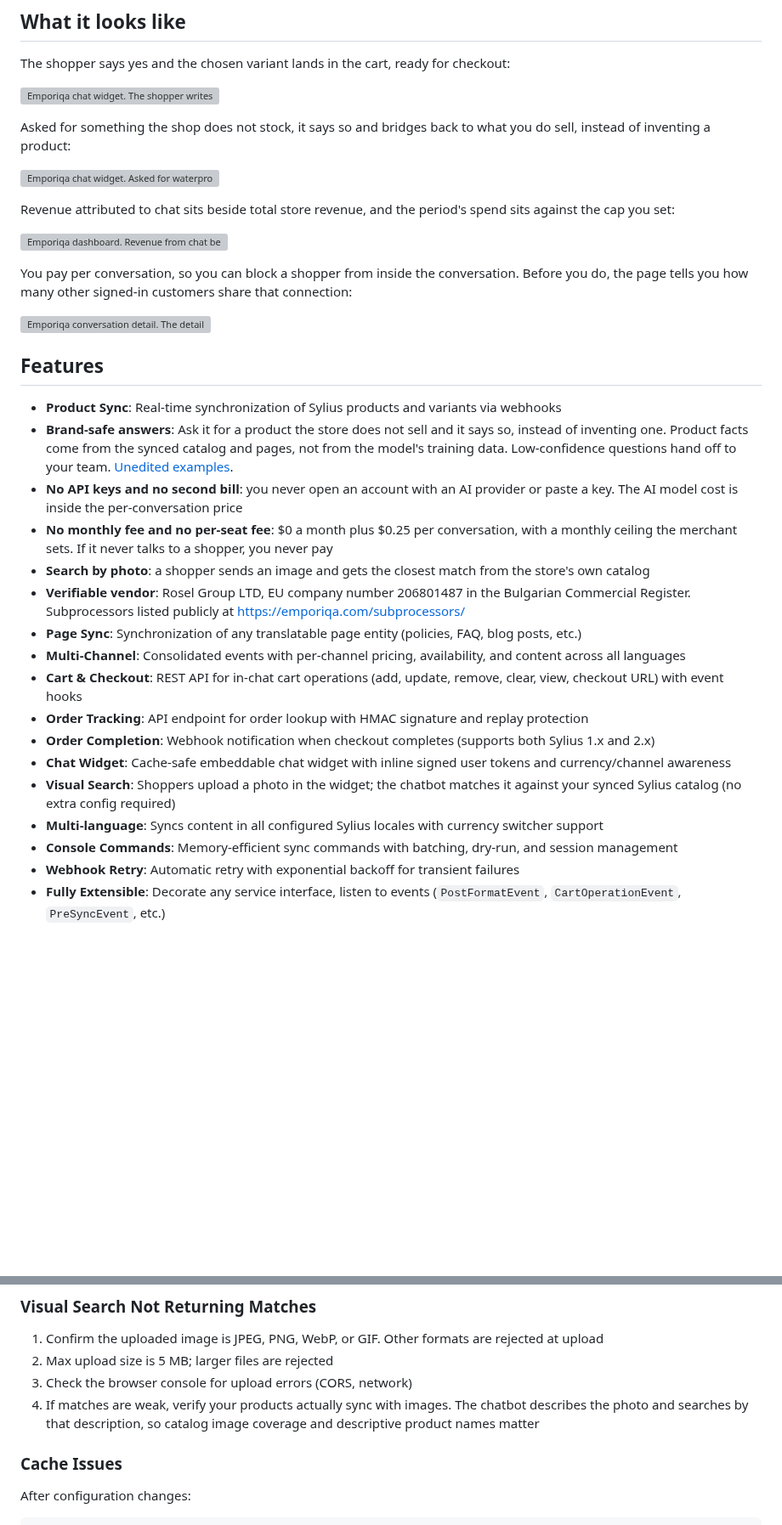
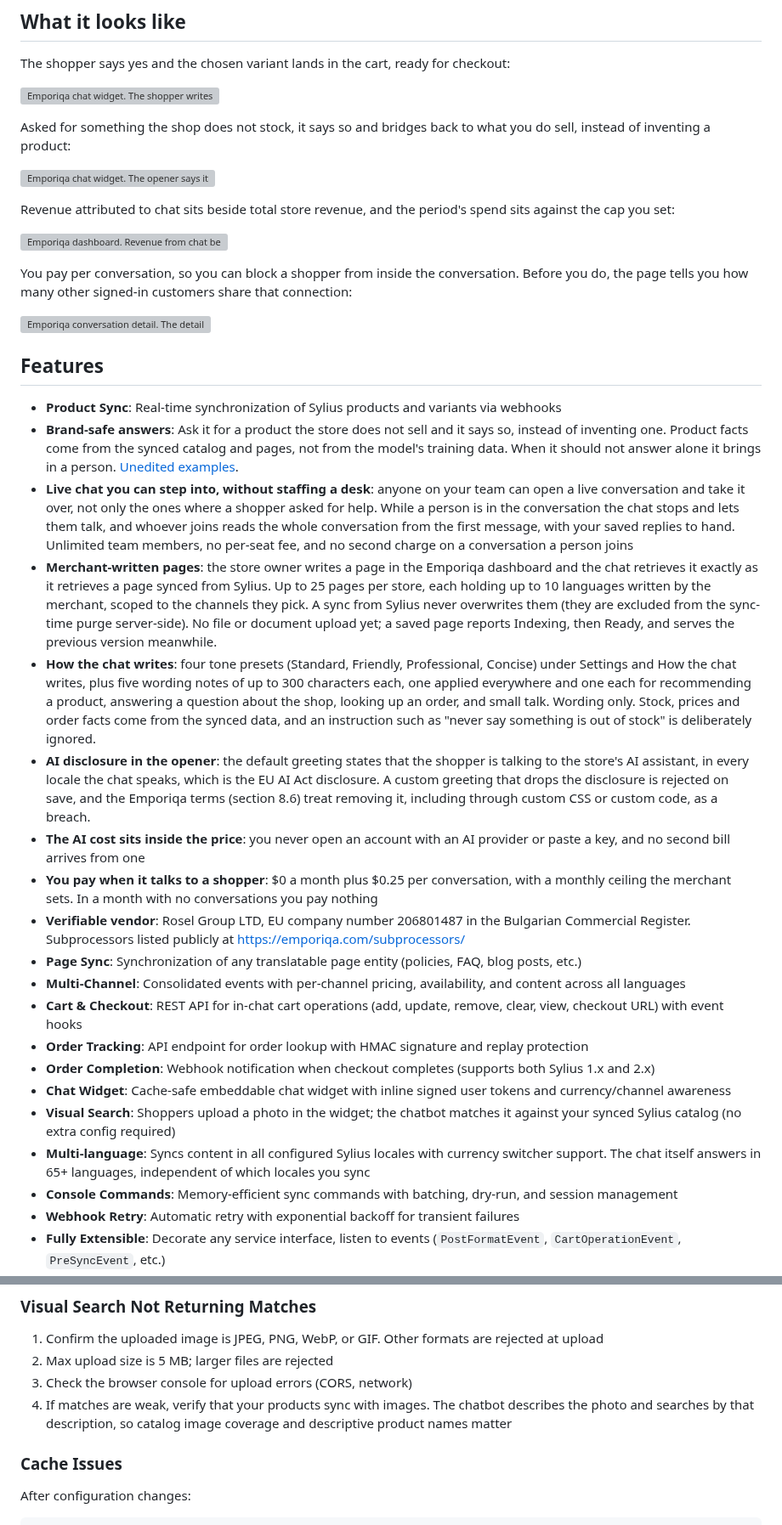
Before and after one commit to emporiqa/sylius, a Markdown page: README.md, 2 parts joined by grey strips. Shown at 85% size. GitHub-like rendering; blank space fills up the shorter version; grey boxes are pictures that could not be loaded.

```diff
--- a/README.md
+++ b/README.md
@@ -20,7 +20,7 @@ The shopper says yes and the chosen variant lands in the cart, ready for checkou
 
 Asked for something the shop does not stock, it says so and bridges back to what you do sell, instead of inventing a product:
 
-![Emporiqa chat widget. Asked for waterproof hiking boots in size 44, the assistant replies that the store does not sell footwear and lists the categories it does carry, with three suggestions to continue](docs/images/09-playground-refusal.webp)
+![Emporiqa chat widget. The opener says it is the store's AI assistant. Asked for waterproof hiking boots in size 44, it answers that the shop does not sell them and names what kind of shop it is, then asks what the shopper came in for, with two suggestions to continue](docs/images/09-playground-refusal.webp)
 
 Revenue attributed to chat sits beside total store revenue, and the period's spend sits against the cap you set:
 
@@ -33,10 +33,13 @@ You pay per conversation, so you can block a shopper from inside the conversatio
 ## Features
 
 - **Product Sync**: Real-time synchronization of Sylius products and variants via webhooks
-- **Brand-safe answers**: Ask it for a product the store does not sell and it says so, instead of inventing one. Product facts come from the synced catalog and pages, not from the model's training data. Low-confidence questions hand off to your team. [Unedited examples](https://emporiqa.com/proof/).
-- **No API keys and no second bill**: you never open an account with an AI provider or paste a key. The AI model cost is inside the per-conversation price
-- **No monthly fee and no per-seat fee**: $0 a month plus $0.25 per conversation, with a monthly ceiling the merchant sets. If it never talks to a shopper, you never pay
-- **Search by photo**: a shopper sends an image and gets the closest match from the store's own catalog
+- **Brand-safe answers**: Ask it for a product the store does not sell and it says so, instead of inventing one. Product facts come from the synced catalog and pages, not from the model's training data. When it should not answer alone it brings in a person. [Unedited examples](https://emporiqa.com/proof/).
+- **Live chat you can step into, without staffing a desk**: anyone on your team can open a live conversation and take it over, not only the ones where a shopper asked for help. While a person is in the conversation the chat stops and lets them talk, and whoever joins reads the whole conversation from the first message, with your saved replies to hand. Unlimited team members, no per-seat fee, and no second charge on a conversation a person joins
+- **Merchant-written pages**: the store owner writes a page in the Emporiqa dashboard and the chat retrieves it exactly as it retrieves a page synced from Sylius. Up to 25 pages per store, each holding up to 10 languages written by the merchant, scoped to the channels they pick. A sync from Sylius never overwrites them (they are excluded from the sync-time purge server-side). No file or document upload yet; a saved page reports Indexing, then Ready, and serves the previous version meanwhile.
+- **How the chat writes**: four tone presets (Standard, Friendly, Professional, Concise) under Settings and How the chat writes, plus five wording notes of up to 300 characters each, one applied everywhere and one each for recommending a product, answering a question about the shop, looking up an order, and small talk. Wording only. Stock, prices and order facts come from the synced data, and an instruction such as "never say something is out of stock" is deliberately ignored.
+- **AI disclosure in the opener**: the default greeting states that the shopper is talking to the store's AI assistant, in every locale the chat speaks, which is the EU AI Act disclosure. A custom greeting that drops the disclosure is rejected on save, and the Emporiqa terms (section 8.6) treat removing it, including through custom CSS or custom code, as a breach.
+- **The AI cost sits inside the price**: you never open an account with an AI provider or paste a key, and no second bill arrives from one
+- **You pay when it talks to a shopper**: $0 a month plus $0.25 per conversation, with a monthly ceiling the merchant sets. In a month with no conversations you pay nothing
 - **Verifiable vendor**: Rosel Group LTD, EU company number 206801487 in the Bulgarian Commercial Register. Subprocessors listed publicly at https://emporiqa.com/subprocessors/
 - **Page Sync**: Synchronization of any translatable page entity (policies, FAQ, blog posts, etc.)
 - **Multi-Channel**: Consolidated events with per-channel pricing, availability, and content across all languages
@@ -45,7 +48,7 @@ You pay per conversation, so you can block a shopper from inside the conversatio
 - **Order Completion**: Webhook notification when checkout completes (supports both Sylius 1.x and 2.x)
 - **Chat Widget**: Cache-safe embeddable chat widget with inline signed user tokens and currency/channel awareness
 - **Visual Search**: Shoppers upload a photo in the widget; the chatbot matches it against your synced Sylius catalog (no extra config required)
-- **Multi-language**: Syncs content in all configured Sylius locales with currency switcher support
+- **Multi-language**: Syncs content in all configured Sylius locales with currency switcher support. The chat itself answers in 65+ languages, independent of which locales you sync
 - **Console Commands**: Memory-efficient sync commands with batching, dry-run, and session management
 - **Webhook Retry**: Automatic retry with exponential backoff for transient failures
 - **Fully Extensible**: Decorate any service interface, listen to events (`PostFormatEvent`, `CartOperationEvent`, `PreSyncEvent`, etc.)
@@ -1036,7 +1039,7 @@ The cart controller fails closed when Symfony's CSRF token manager isn't wired i
 1. Confirm the uploaded image is JPEG, PNG, WebP, or GIF. Other formats are rejected at upload
 2. Max upload size is 5 MB; larger files are rejected
 3. Check the browser console for upload errors (CORS, network)
-4. If matches are weak, verify your products actually sync with images. The chatbot describes the photo and searches by that description, so catalog image coverage and descriptive product names matter
+4. If matches are weak, verify that your products sync with images. The chatbot describes the photo and searches by that description, so catalog image coverage and descriptive product names matter
 
 ### Cache Issues
 
```
Also changed, not shown: other parts of README.md (+3 -3 lines), CHANGELOG.md (+17 -7 lines), docs/images/product-search.jpg, 5 other files.
